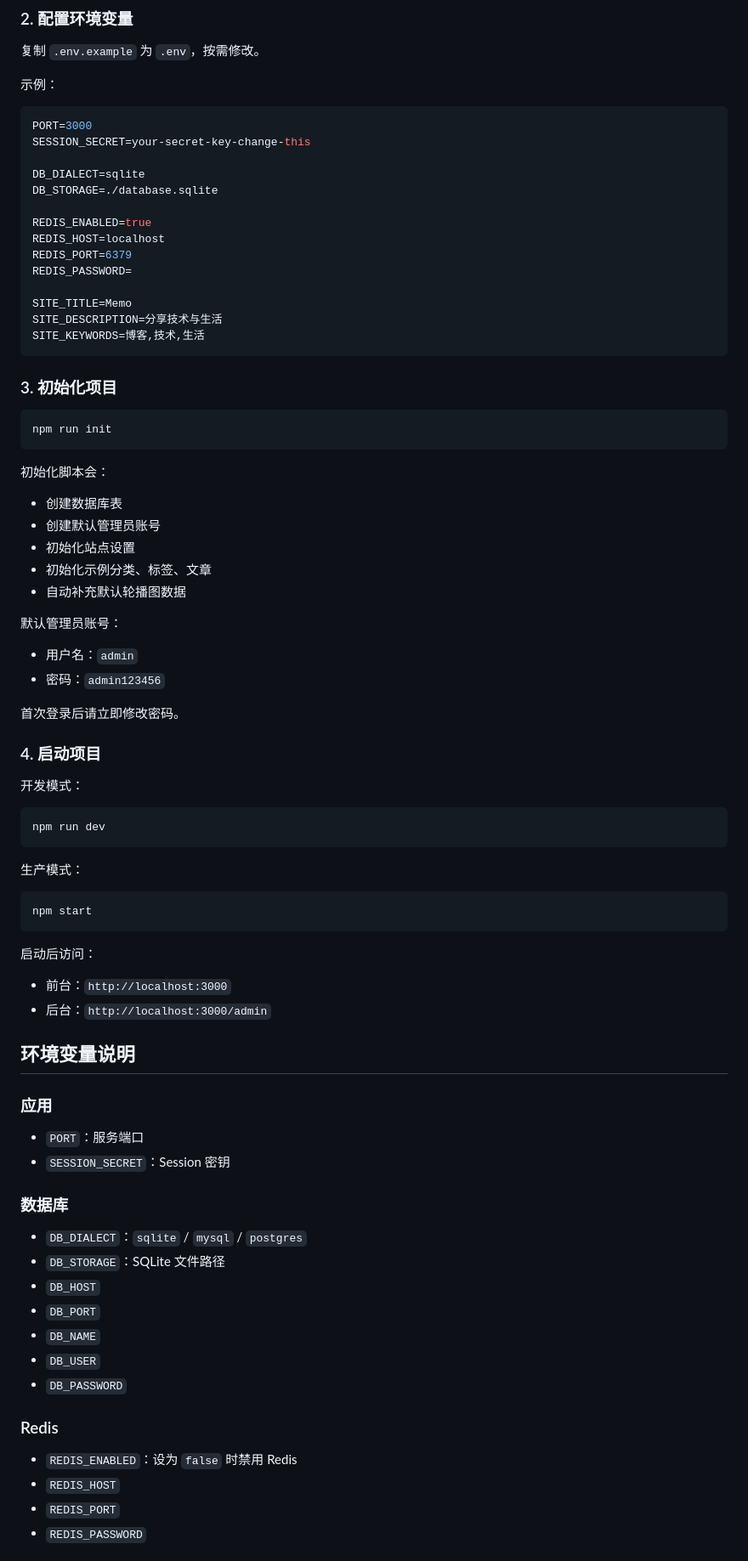
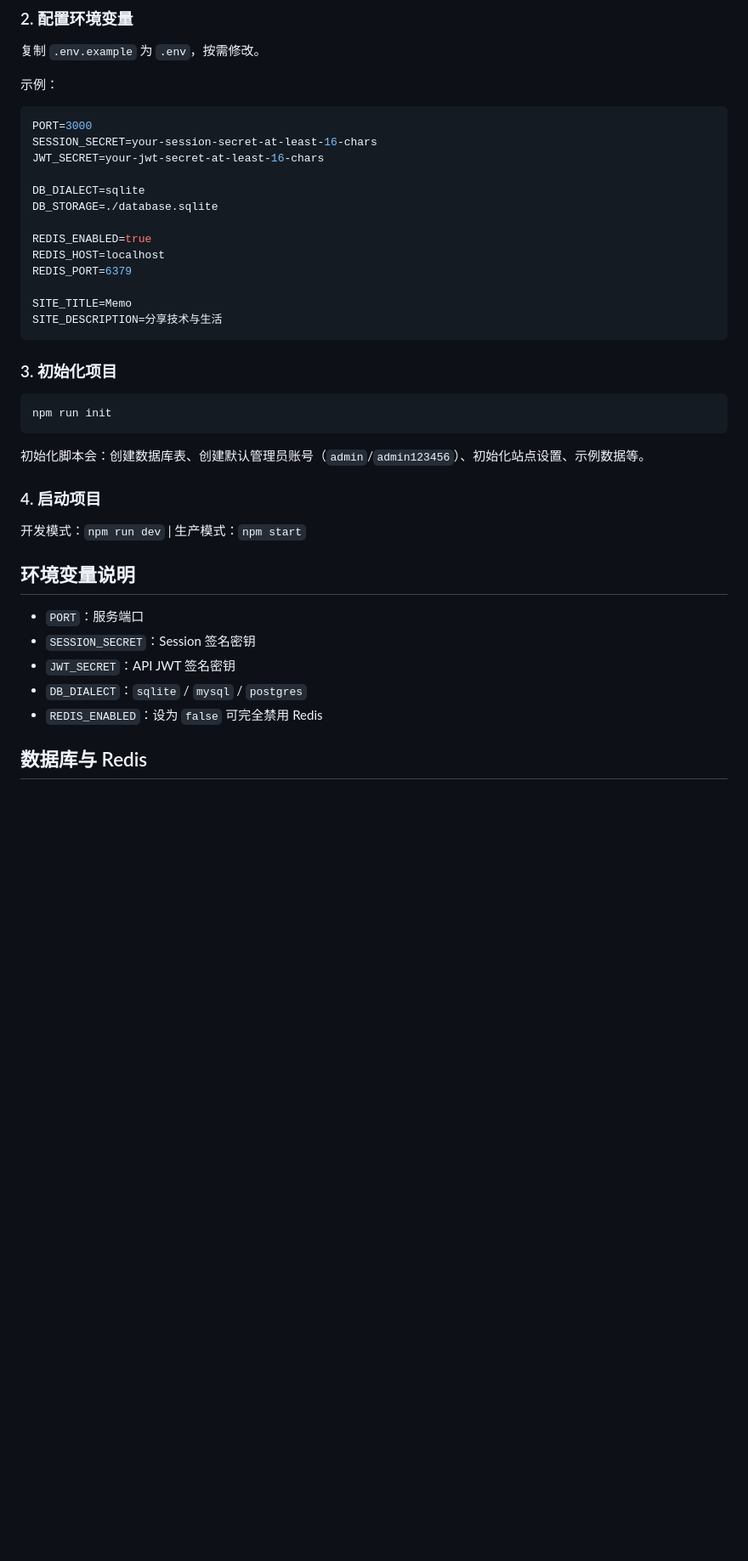
Before and after one commit to ManCxi/Memo-Blog, a Markdown page: README.md, the part around one of its changes. Shown at 85% size. Rendered like a GitHub page; blank space fills up the shorter version.

````diff
--- a/README.md
+++ b/README.md
@@ -48,7 +49,8 @@ npm install
 
 ```env
 PORT=3000
-SESSION_SECRET=your-secret-key-change-this
+SESSION_SECRET=your-session-secret-at-least-16-chars
+JWT_SECRET=your-jwt-secret-at-least-16-chars
 
 DB_DIALECT=sqlite
 DB_STORAGE=./database.sqlite
@@ -56,11 +58,9 @@ DB_STORAGE=./database.sqlite
 REDIS_ENABLED=true
 REDIS_HOST=localhost
 REDIS_PORT=6379
-REDIS_PASSWORD=
 
 SITE_TITLE=Memo
 SITE_DESCRIPTION=分享技术与生活
-SITE_KEYWORDS=博客,技术,生活
 ```
 
 ### 3. 初始化项目
@@ -69,61 +69,19 @@ SITE_KEYWORDS=博客,技术,生活
 npm run init
 ```
 
-初始化脚本会：
-
-- 创建数据库表
-- 创建默认管理员账号
-- 初始化站点设置
-- 初始化示例分类、标签、文章
-- 自动补充默认轮播图数据
-
-默认管理员账号：
-
-- 用户名：`admin`
-- 密码：`admin123456`
-
-首次登录后请立即修改密码。
+初始化脚本会：创建数据库表、创建默认管理员账号（`admin`/`admin123456`）、初始化站点设置、示例数据等。
 
 ### 4. 启动项目
 
-开发模式：
-
-```bash
-npm run dev
-```
-
-生产模式：
-
-```bash
-npm start
-```
-
-启动后访问：
-
-- 前台：`http://localhost:3000`
-- 后台：`http://localhost:3000/admin`
+开发模式：`npm run dev` | 生产模式：`npm start`
 
 ## 环境变量说明
 
-### 应用
+- `PORT`：服务端口
+- `SESSION_SECRET`：Session 签名密钥
+- `JWT_SECRET`：API JWT 签名密钥
+- `DB_DIALECT`：`sqlite` / `mysql` / `postgres`
+- `REDIS_ENABLED`：设为 `false` 可完全禁用 Redis
 
-- `PORT`：服务端口
-- `SESSION_SECRET`：Session 密钥
+## 数据库与 Redis
 
-### 数据库
-
-- `DB_DIALECT`：`sqlite` / `mysql` / `postgres`
-- `DB_STORAGE`：SQLite 文件路径
-- `DB_HOST`
-- `DB_PORT`
-- `DB_NAME`
-- `DB_USER`
-- `DB_PASSWORD`
-
-### Redis
-
-- `REDIS_ENABLED`：设为 `false` 时禁用 Redis
-- `REDIS_HOST`
-- `REDIS_PORT`
-- `REDIS_PASSWORD`
-
````
Also changed, not shown: other parts of README.md (+38 -141 lines), DOCKER.md (added, +82 -0 lines).
